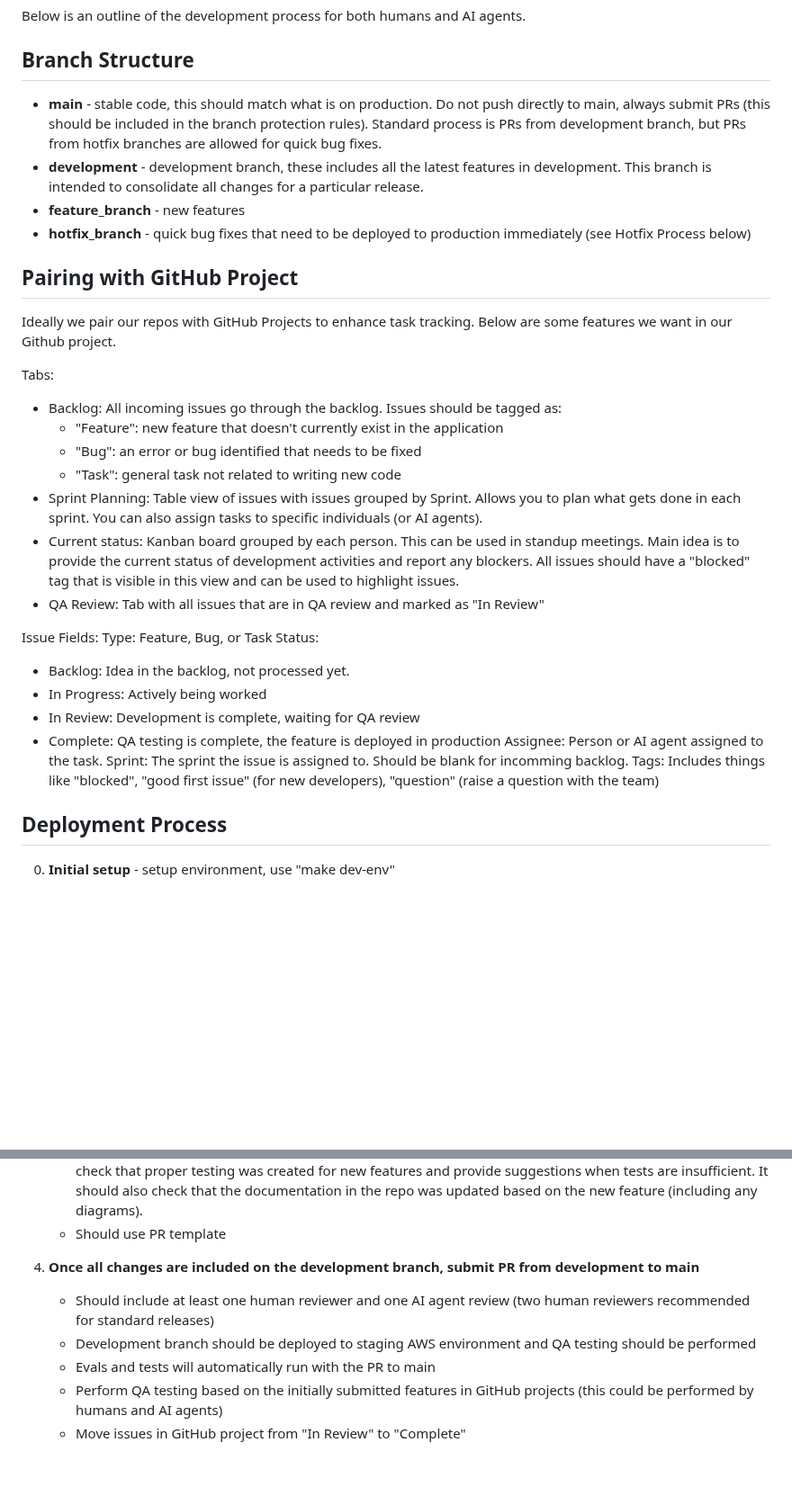
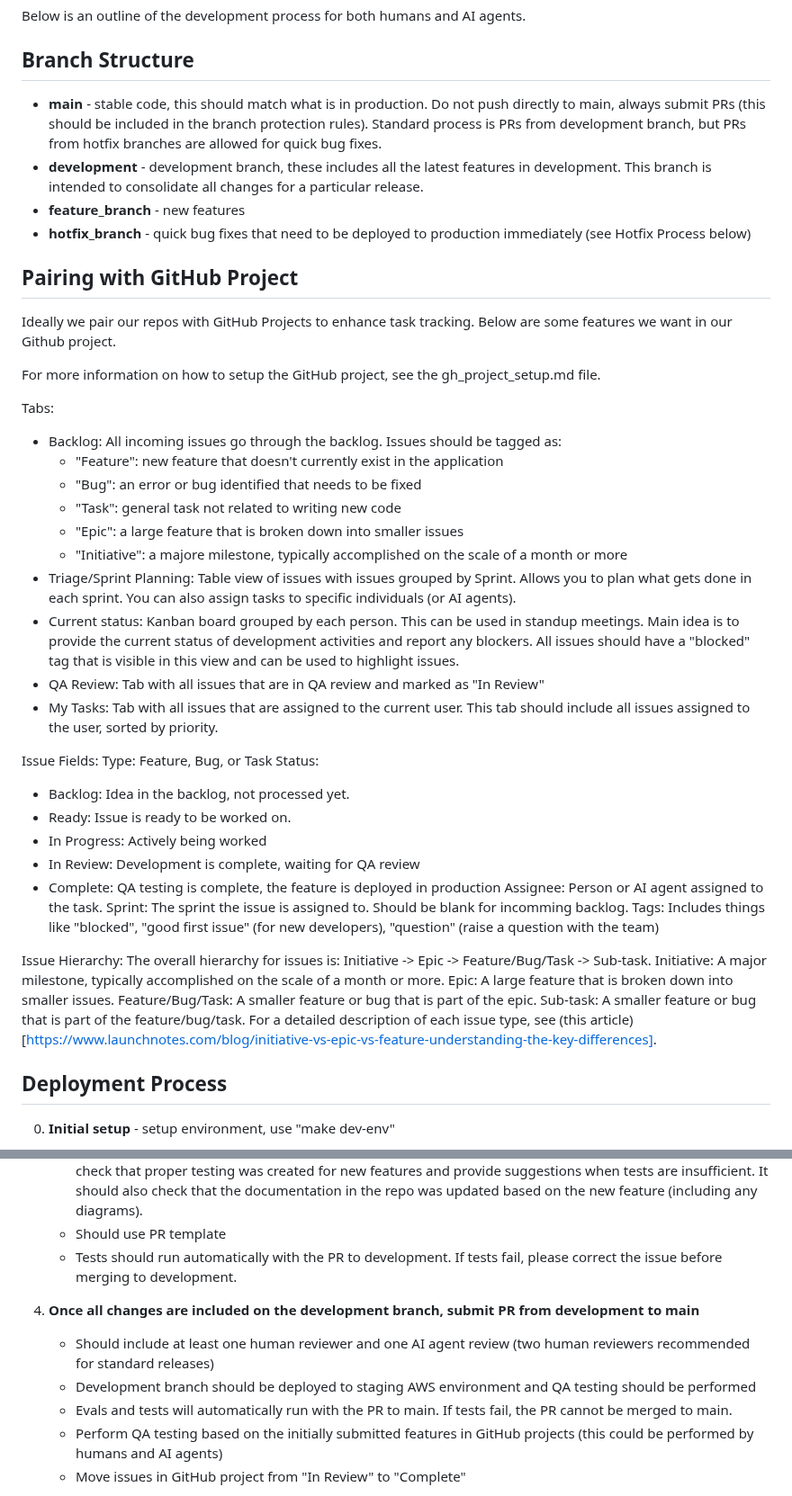
Before and after one commit to georgep26/chat-template, a Markdown page: docs/development_process.md, 2 parts joined by grey strips. Shown at 90% size. Drawn GitHub-style; blank space fills up the shorter version.

Commit message:
docs: enhance development process documentation with support for Epic and Initiative

```diff
--- a/docs/development_process.md
+++ b/docs/development_process.md
@@ -4,7 +4,7 @@ Below is an outline of the development process for both humans and AI agents.
 
 ## Branch Structure
 
-- **main** - stable code, this should match what is on production. Do not push directly to main, always submit PRs (this should be included in the branch protection rules). Standard process is PRs from development branch, but PRs from hotfix branches are allowed for quick bug fixes.
+- **main** - stable code, this should match what is in production. Do not push directly to main, always submit PRs (this should be included in the branch protection rules). Standard process is PRs from development branch, but PRs from hotfix branches are allowed for quick bug fixes.
 - **development** - development branch, these includes all the latest features in development. This branch is intended to consolidate all changes for a particular release.
 - **feature_branch** - new features
 - **hotfix_branch** - quick bug fixes that need to be deployed to production immediately (see Hotfix Process below)
@@ -12,25 +12,39 @@ Below is an outline of the development process for both humans and AI agents.
 ## Pairing with GitHub Project
 Ideally we pair our repos with GitHub Projects to enhance task tracking. Below are some features we want in our Github project.
 
+For more information on how to setup the GitHub project, see the gh_project_setup.md file.
+
 Tabs:
 - Backlog: All incoming issues go through the backlog. Issues should be tagged as:
     - "Feature": new feature that doesn't currently exist in the application
     - "Bug": an error or bug identified that needs to be fixed
     - "Task": general task not related to writing new code
-- Sprint Planning: Table view of issues with issues grouped by Sprint. Allows you to plan what gets done in each sprint. You can also assign tasks to specific individuals (or AI agents).
+    - "Epic": a large feature that is broken down into smaller issues
+    - "Initiative": a majore milestone, typically accomplished on the scale of a month or more
+- Triage/Sprint Planning: Table view of issues with issues grouped by Sprint. Allows you to plan what gets done in each sprint. You can also assign tasks to specific individuals (or AI agents).
 - Current status: Kanban board grouped by each person. This can be used in standup meetings. Main idea is to provide the current status of development activities and report any blockers. All issues should have a "blocked" tag that is visible in this view and can be used to highlight issues.
 - QA Review: Tab with all issues that are in QA review and marked as "In Review"
+- My Tasks: Tab with all issues that are assigned to the current user. This tab should include all issues assigned to the user, sorted by priority.
 
 Issue Fields:
 Type: Feature, Bug, or Task
 Status:
 - Backlog: Idea in the backlog, not processed yet.
+- Ready: Issue is ready to be worked on.
 - In Progress: Actively being worked
 - In Review: Development is complete, waiting for QA review
 - Complete: QA testing is complete, the feature is deployed in production
 Assignee: Person or AI agent assigned to the task.
 Sprint: The sprint the issue is assigned to. Should be blank for incomming backlog.
 Tags: Includes things like "blocked", "good first issue" (for new developers), "question" (raise a question with the team)
+
+Issue Hierarchy:
+The overall hierarchy for issues is: Initiative -> Epic -> Feature/Bug/Task -> Sub-task.
+Initiative: A major milestone, typically accomplished on the scale of a month or more.
+Epic: A large feature that is broken down into smaller issues.
+Feature/Bug/Task: A smaller feature or bug that is part of the epic.
+Sub-task: A smaller feature or bug that is part of the feature/bug/task.
+For a detailed description of each issue type, see (this article)[https://www.launchnotes.com/blog/initiative-vs-epic-vs-feature-understanding-the-key-differences].
 
 ## Deployment Process
 
@@ -48,11 +62,12 @@ Tags: Includes things like "blocked", "good first issue" (for new developers), "
    - Should include a review from one human and one AI agent
    - AI agent review should help the human reviewer by providing a pre review. The Agent can catch things like poor code quality or items that don't adhere to code standards (docstrings, too many try except, etc.). Should check that proper testing was created for new features and provide suggestions when tests are insufficient. It should also check that the documentation in the repo was updated based on the new feature (including any diagrams).
    - Should use PR template
+   - Tests should run automatically with the PR to development. If tests fail, please correct the issue before merging to development.
 
 4. **Once all changes are included on the development branch, submit PR from development to main**
    - Should include at least one human reviewer and one AI agent review (two human reviewers recommended for standard releases)
    - Development branch should be deployed to staging AWS environment and QA testing should be performed
-   - Evals and tests will automatically run with the PR to main
+   - Evals and tests will automatically run with the PR to main. If tests fail, the PR cannot be merged to main.
    - Perform QA testing based on the initially submitted features in GitHub projects (this could be performed by humans and AI agents)
    - Move issues in GitHub project from "In Review" to "Complete"
 
```
